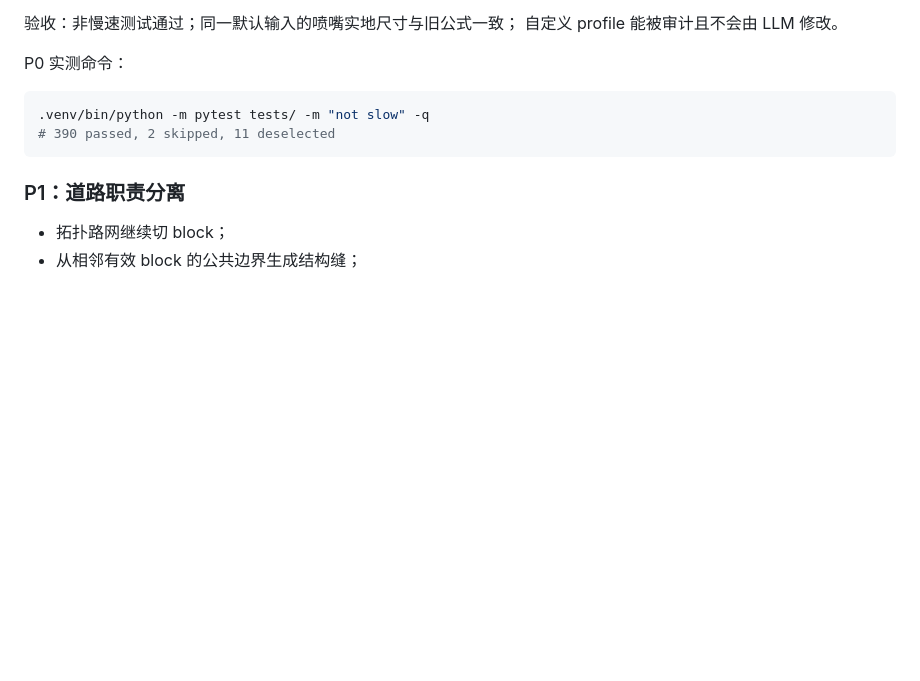
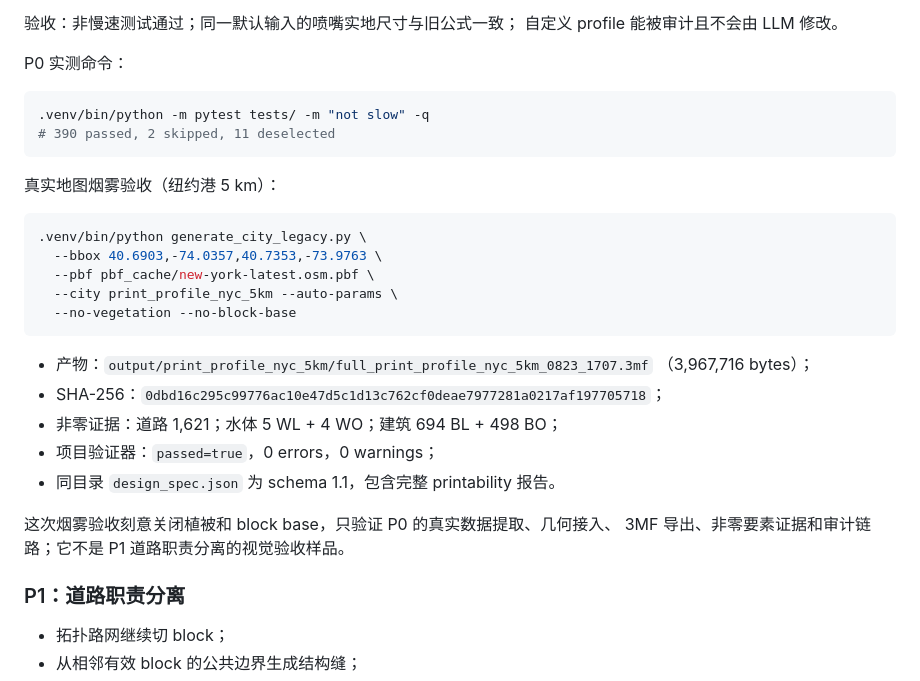
Before and after one commit to qiwei94/map-generator-simple, a Markdown page: doc/print_aware_geometry_plan.md, the part around the change. Drawn GitHub-style; blank space fills up the shorter version.

Commit message:
docs(print): record p0 validation evidence

````diff
--- a/doc/print_aware_geometry_plan.md
+++ b/doc/print_aware_geometry_plan.md
@@ -133,6 +133,26 @@ P0 实测命令：
 # 390 passed, 2 skipped, 11 deselected
 ```
 
+真实地图烟雾验收（纽约港 5 km）：
+
+```bash
+.venv/bin/python generate_city_legacy.py \
+  --bbox 40.6903,-74.0357,40.7353,-73.9763 \
+  --pbf pbf_cache/new-york-latest.osm.pbf \
+  --city print_profile_nyc_5km --auto-params \
+  --no-vegetation --no-block-base
+```
+
+- 产物：`output/print_profile_nyc_5km/full_print_profile_nyc_5km_0823_1707.3mf`
+  （3,967,716 bytes）；
+- SHA-256：`0dbd16c295c99776ac10e47d5c1d13c762cf0deae7977281a0217af197705718`；
+- 非零证据：道路 1,621；水体 5 WL + 4 WO；建筑 694 BL + 498 BO；
+- 项目验证器：`passed=true`，0 errors，0 warnings；
+- 同目录 `design_spec.json` 为 schema 1.1，包含完整 printability 报告。
+
+这次烟雾验收刻意关闭植被和 block base，只验证 P0 的真实数据提取、几何接入、
+3MF 导出、非零要素证据和审计链路；它不是 P1 道路职责分离的视觉验收样品。
+
 ### P1：道路职责分离
 
 - 拓扑路网继续切 block；
````
